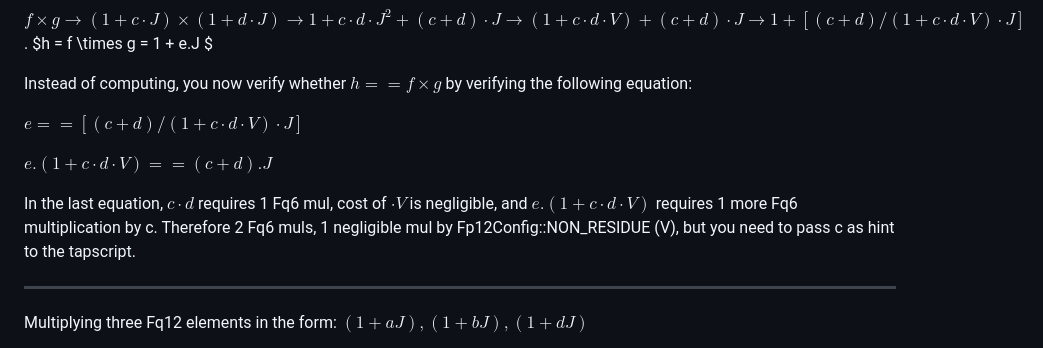
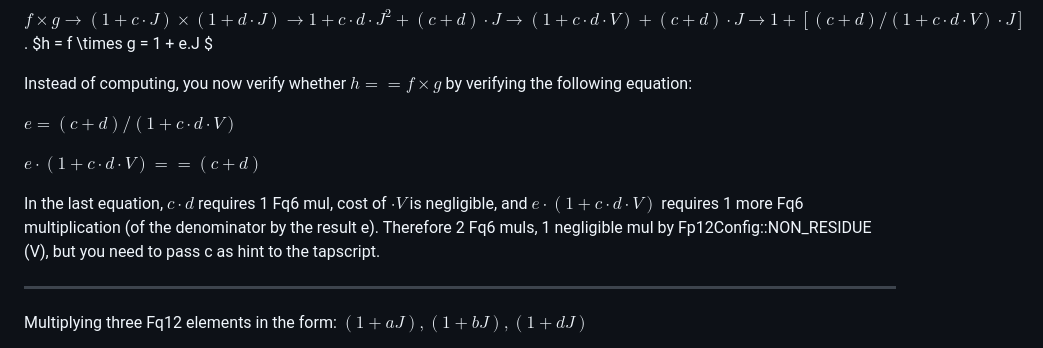
Before and after one commit to BitVM/BitVM, a Markdown page: docs/chunk_instructions.md, the part around the change. Drawn GitHub-style.

```diff
--- a/docs/chunk_instructions.md
+++ b/docs/chunk_instructions.md
@@ -69,13 +69,13 @@ $h = f \times g  = 1 + e.J $
 Instead of computing, you now verify whether $h == f \times g$ by verifying the following equation:
 
 
-$e == [(c+d)/ (1+c \cdot d \cdot V) \cdot J]$
+$e = (c+d) / (1+c \cdot d \cdot V)$
 
 
-$e. (1+c \cdot d \cdot V) == (c+d).J$
+$e \cdot (1+c \cdot d \cdot V) == (c+d)$
 
 
-In the last equation, $c \cdot d$ requires 1 Fq6 mul, cost of $\cdot V$ is negligible, and $e. (1+c \cdot d \cdot V)$ requires 1 more Fq6 multiplication by c. Therefore 2 Fq6 muls, 1 negligible mul by Fp12Config::NON_RESIDUE (V), but you need to pass c as hint to the tapscript.
+In the last equation, $c \cdot d$ requires 1 Fq6 mul, cost of $\cdot V$ is negligible, and $e \cdot (1+c \cdot d \cdot V)$ requires 1 more Fq6 multiplication (of the denominator by the result e). Therefore 2 Fq6 muls, 1 negligible mul by Fp12Config::NON_RESIDUE (V), but you need to pass c as hint to the tapscript.
 
 ------
 Multiplying three Fq12 elements in the form: $(1 + a J), (1 + b J), (1 + d J)$
```
